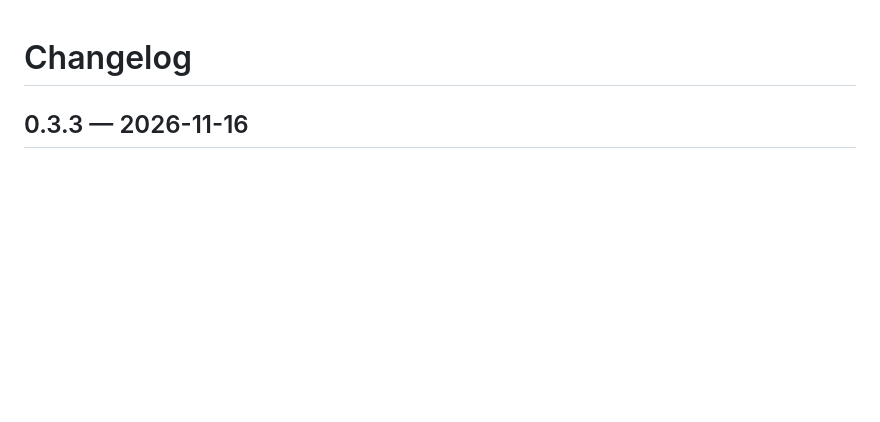
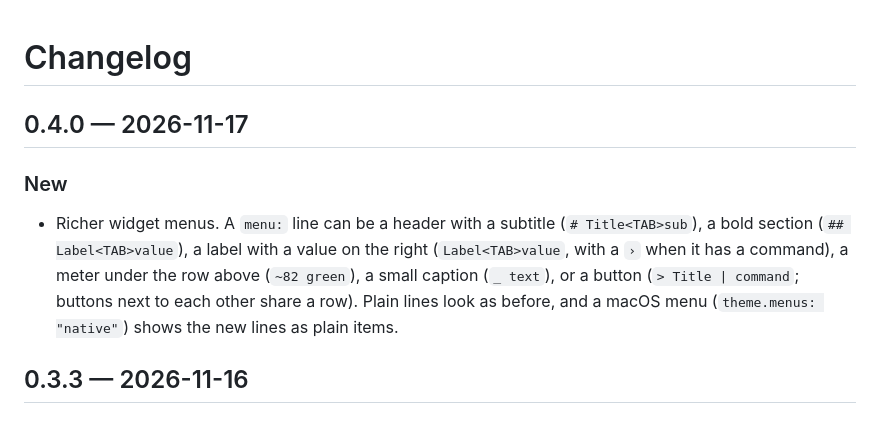
Before and after one commit to iammosab/wingbar, a Markdown page: CHANGELOG.md, the part around the change. GitHub-like rendering; blank space fills up the shorter version.

```diff
--- a/CHANGELOG.md
+++ b/CHANGELOG.md
@@ -1,4 +1,14 @@
 # Changelog
+
+## 0.4.0 — 2026-11-17
+
+### New
+- Richer widget menus. A `menu:` line can be a header with a subtitle (`# Title<TAB>sub`),
+  a bold section (`## Label<TAB>value`), a label with a value on the right
+  (`Label<TAB>value`, with a `›` when it has a command), a meter under the row above
+  (`~82 green`), a small caption (`_ text`), or a button (`> Title | command`;
+  buttons next to each other share a row). Plain lines look as before, and a macOS
+  menu (`theme.menus: "native"`) shows the new lines as plain items.
 
 ## 0.3.3 — 2026-11-16
 
```
Also changed, not shown: README.md (+16 -0 lines), docs/design/widgets-v2.md (+8 -0 lines), docs/rich-menu.png (added), 6 other files.
